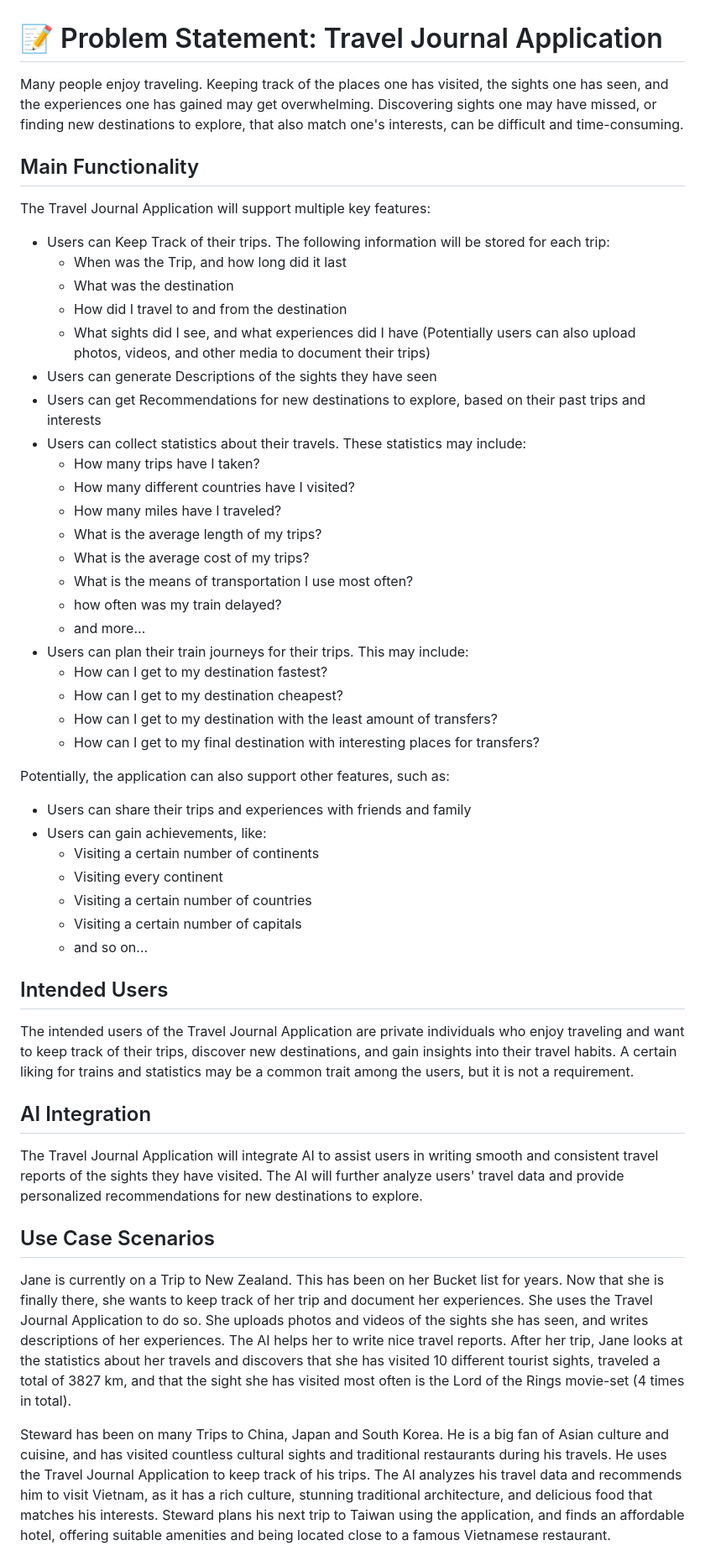
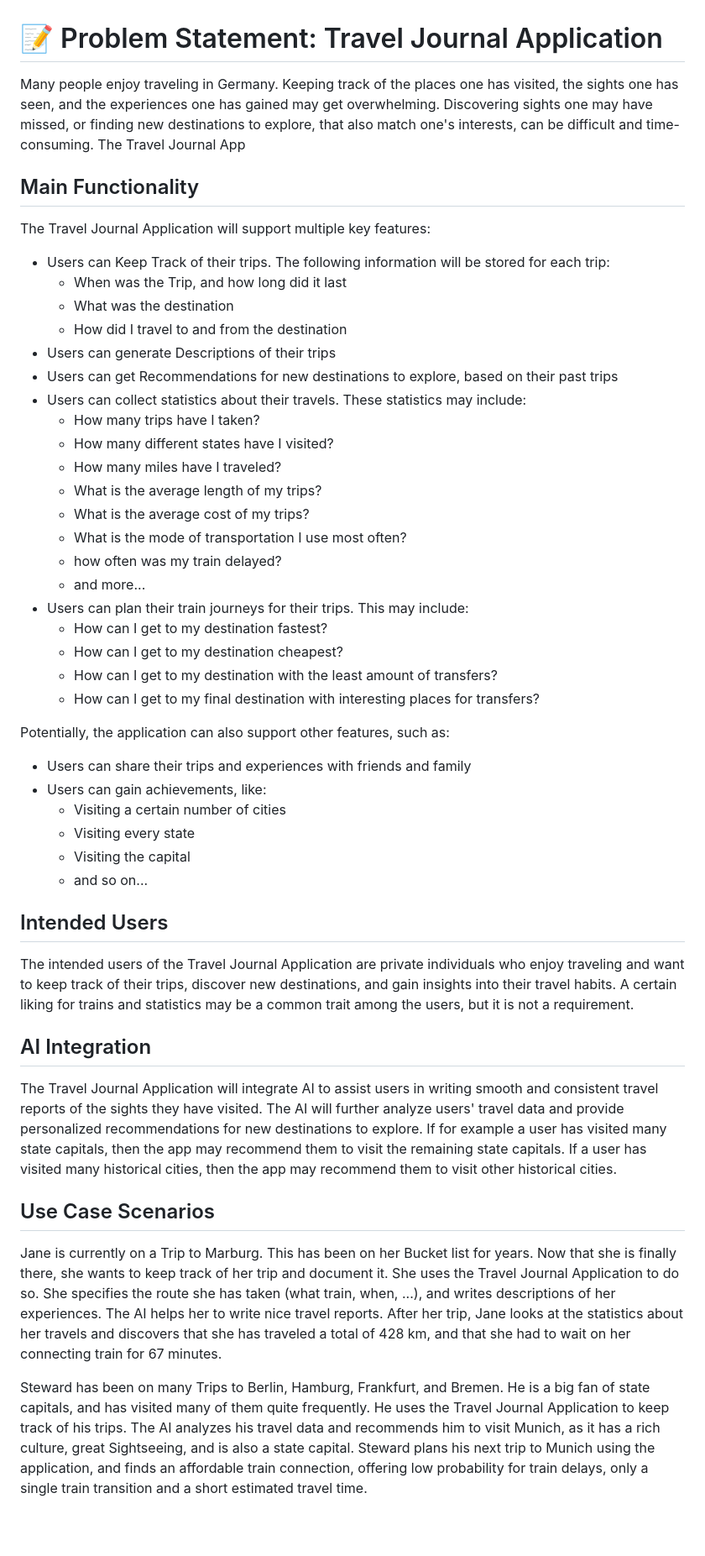
Before and after one commit to AET-DevOps26/team-good-thing-i-like-my-builds-cancelled, a Markdown page: docs/ProblemStatement.md, the part around one of its changes. Shown at 84% size. Drawn GitHub-style; blank space fills up the shorter version.

Commit message:
Problem Statement Version 02
Incorporated Team Feedback from review session:
- only within Germany
- only store cities and travel routes
- suggest new destinations (cities)

```diff
--- a/docs/ProblemStatement.md
+++ b/docs/ProblemStatement.md
@@ -1,8 +1,8 @@
 # 📝 Problem Statement: Travel Journal Application
 
-Many people enjoy traveling. Keeping track of the places one has visited, the sights one has seen, and the experiences
+Many people enjoy traveling in Germany. Keeping track of the places one has visited, the sights one has seen, and the experiences
 one has gained may get overwhelming. Discovering sights one may have missed, or finding new destinations to explore,
-that also match one's interests, can be difficult and time-consuming.
+that also match one's interests, can be difficult and time-consuming. The Travel Journal App
 
 ## Main Functionality
 
@@ -11,17 +11,15 @@ The Travel Journal Application will support multiple key features:
   - When was the Trip, and how long did it last
   - What was the destination
   - How did I travel to and from the destination
-  - What sights did I see, and what experiences did I have (Potentially users can also upload photos, videos, and other
-    media to document their trips)
-- Users can generate Descriptions of the sights they have seen
-- Users can get Recommendations for new destinations to explore, based on their past trips and interests
+- Users can generate Descriptions of their trips
+- Users can get Recommendations for new destinations to explore, based on their past trips
 - Users can collect statistics about their travels. These statistics may include:
   - How many trips have I taken?
-  - How many different countries have I visited?
+  - How many different states have I visited?
   - How many miles have I traveled?
   - What is the average length of my trips?
   - What is the average cost of my trips?
-  - What is the means of transportation I use most often?
+  - What is the mode of transportation I use most often?
   - how often was my train delayed?
   - and more...
 - Users can plan their train journeys for their trips. This may include:
@@ -33,10 +31,9 @@ The Travel Journal Application will support multiple key features:
 Potentially, the application can also support other features, such as:
 - Users can share their trips and experiences with friends and family
 - Users can gain achievements, like:
-  - Visiting a certain number of continents
-  - Visiting every continent
-  - Visiting a certain number of countries
-  - Visiting a certain number of capitals
+  - Visiting a certain number of cities
+  - Visiting every state
+  - Visiting the capital
   - and so on...
 
 ## Intended Users
@@ -49,20 +46,21 @@ statistics may be a common trait among the users, but it is not a requirement.
 
 The Travel Journal Application will integrate AI to assist users in writing smooth and consistent travel reports of the
 sights they have visited. The AI will further analyze users' travel data and provide personalized recommendations for
-new destinations to explore.
+new destinations to explore. If for example a user has visited many state capitals, then the app may recommend them to
+visit the remaining state capitals. If a user has visited many historical cities, then the app may recommend them to
+visit other historical cities.
 
 ## Use Case Scenarios
-Jane is currently on a Trip to New Zealand. This has been on her Bucket list for years. Now that she is finally there,
-she wants to keep track of her trip and document her experiences. She uses the Travel Journal Application to do so. She
-uploads photos and videos of the sights she has seen, and writes descriptions of her experiences. The AI helps her to
+Jane is currently on a Trip to Marburg. This has been on her Bucket list for years. Now that she is finally there,
+she wants to keep track of her trip and document it. She uses the Travel Journal Application to do so. She specifies
+the route she has taken (what train, when, ...), and writes descriptions of her experiences. The AI helps her to
 write nice travel reports. After her trip, Jane looks at the statistics about her travels and discovers that she has
-visited 10 different tourist sights, traveled a total of 3827 km, and that the sight she has visited most often is the
-Lord of the Rings movie-set (4 times in total).
+traveled a total of 428 km, and that she had to wait on her connecting train for 67 minutes.
 
-Steward has been on many Trips to China, Japan and South Korea. He is a big fan of Asian culture and cuisine, and has
-visited countless cultural sights and traditional restaurants during his travels. He uses the Travel Journal
-Application to keep track of his trips. The AI analyzes his travel data and recommends him to visit Vietnam, as it has
-a rich culture, stunning traditional architecture, and delicious food that matches his interests. Steward plans his
-next trip to Taiwan using the application, and finds an affordable hotel, offering suitable amenities and being located
-close to a famous Vietnamese restaurant.
+Steward has been on many Trips to Berlin, Hamburg, Frankfurt, and Bremen. He is a big fan of state capitals, and has
+visited many of them quite frequently. He uses the Travel Journal
+Application to keep track of his trips. The AI analyzes his travel data and recommends him to visit Munich, as it has
+a rich culture, great Sightseeing, and is also a state capital. Steward plans his  next trip to Munich using the
+application, and finds an affordable train connection, offering low probability for train delays, only a single train
+transition and a short estimated travel time.
 
```
Also changed, not shown: other parts of docs/ProblemStatement.md (+1 -1 lines).
